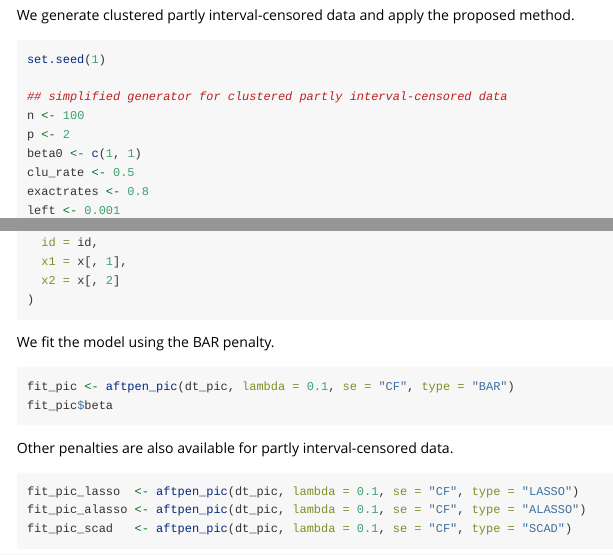
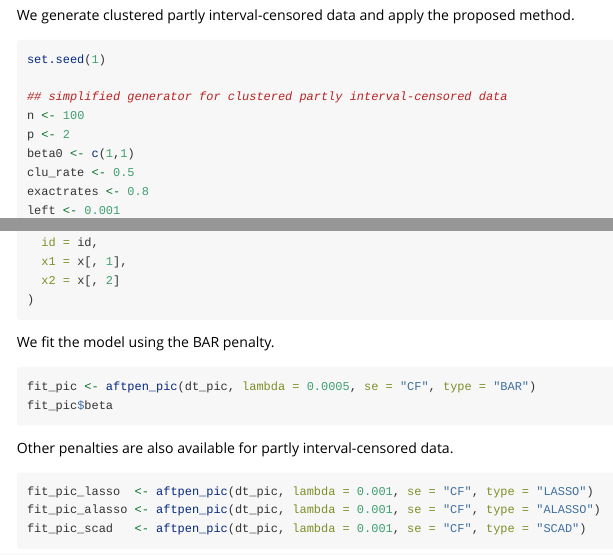
Before and after one commit to seonsy/aftPenCDA, an R Markdown document (vignettes/aftPenCDA.Rmd): the page in a window 1100 px wide, from 1750 px down, and a second part further down, joined at a grey line. Rendered offline with R 4.5, knitr and Pandoc, with nearby package versions.

````diff
--- a/vignettes/aftPenCDA.Rmd
+++ b/vignettes/aftPenCDA.Rmd
@@ -179,16 +179,16 @@
 We fit the model using the BAR penalty.
 
 ```{r,eval=FALSE}
-fit_pic <- aftpen_pic(dt_pic, lambda = 0.1, se = "CF", type = "BAR")
+fit_pic <- aftpen_pic(dt_pic, lambda = 0.0005, se = "CF", type = "BAR")
 fit_pic$beta
 ```
 
 Other penalties are also available for partly interval-censored data.
 
 ```{r,eval=FALSE}
-fit_pic_lasso  <- aftpen_pic(dt_pic, lambda = 0.1, se = "CF", type = "LASSO")
-fit_pic_alasso <- aftpen_pic(dt_pic, lambda = 0.1, se = "CF", type = "ALASSO")
-fit_pic_scad   <- aftpen_pic(dt_pic, lambda = 0.1, se = "CF", type = "SCAD")
+fit_pic_lasso  <- aftpen_pic(dt_pic, lambda = 0.001, se = "CF", type = "LASSO")
+fit_pic_alasso <- aftpen_pic(dt_pic, lambda = 0.001, se = "CF", type = "ALASSO")
+fit_pic_scad   <- aftpen_pic(dt_pic, lambda = 0.001, se = "CF", type = "SCAD")
 ```
 
 ## Variance estimation
````
Also changed, not shown: R/aftPenCDA.r (+6 -10 lines), vignettes/aftPenCDA.Rmd (2 more changed lines), 4 other files.
